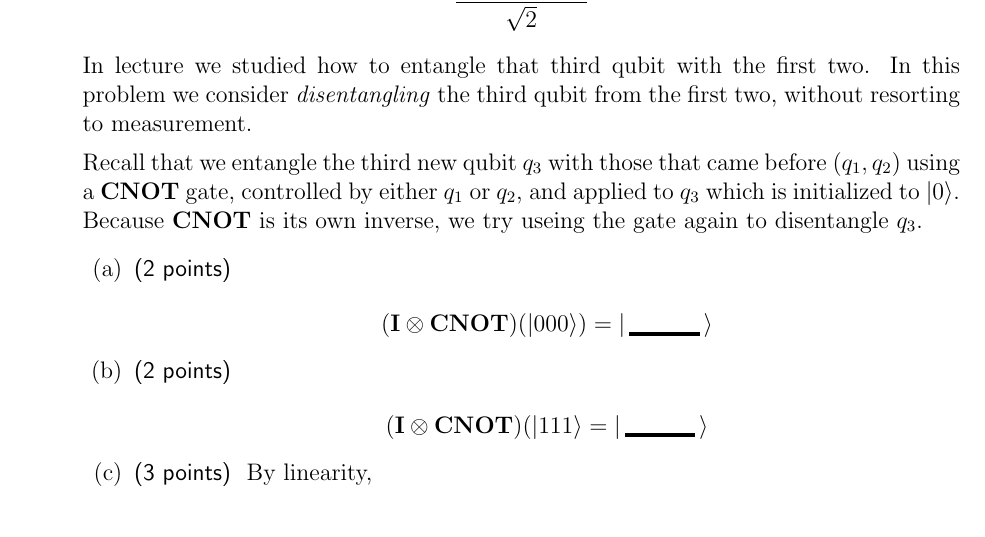
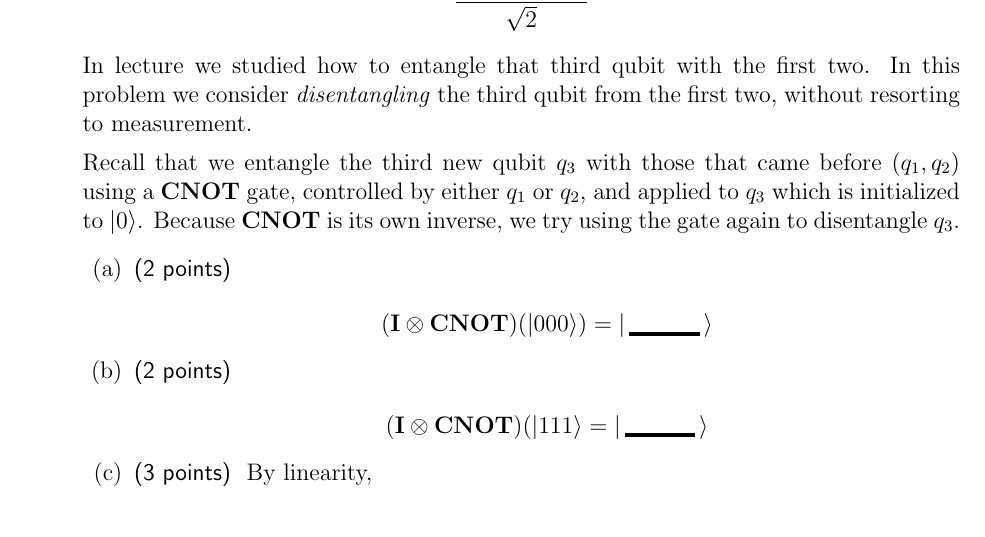
Before and after one commit to ProfRonCytron/ZeboCopy, a LaTeX problem sheet (exams/exam1.tex): part of page 10 of 11, cut so that both start at the same text. Compiled offline with pdfLaTeX.

Commit message:
Update on Overleaf.

```diff
--- a/exams/exam1.tex
+++ b/exams/exam1.tex
@@ -238,7 +238,7 @@ Consider the following entangled state of three qubits:
 \[\frac{\ket{000}+\ket{111}}{\sqrt{2}}\]
 In lecture we studied how to entangle that third qubit with the first two.  In this problem we consider \emph{disentangling} the third qubit from the first two, without resorting to measurement.
 
-Recall that we entangle the third new qubit $q_{3}$ with those that came before ($q_{1}, q_{2}$) using a \Gate{CNOT} gate, controlled by either $q_{1}$ or $q_{2}$, and applied to $q_{3}$ which is initialized to~\ket{0}.  Because \Gate{CNOT} is its own inverse, we try useing the gate again to disentangle~$q_{3}$.
+Recall that we entangle the third new qubit $q_{3}$ with those that came before ($q_{1}, q_{2}$) using a \Gate{CNOT} gate, controlled by either $q_{1}$ or $q_{2}$, and applied to $q_{3}$ which is initialized to~\ket{0}.  Because \Gate{CNOT} is its own inverse, we try using the gate again to disentangle~$q_{3}$.
 \begin{enumerate}
   \item\Points{2}
   \[(\I\otimes\Gate{CNOT})(\ket{000}) = \Blanket{}\]
```
